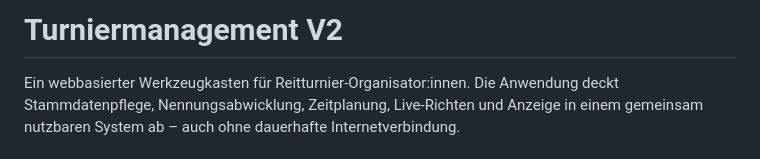
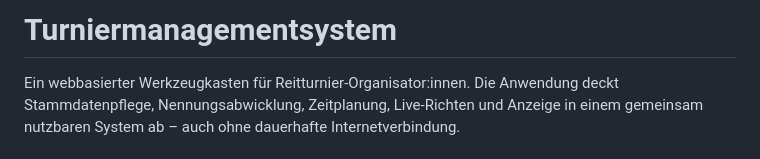
Before and after one commit to negurvulkan/hcm, a Markdown page: README.md, the part around the change. Rendered like a GitHub page.

Commit message:
Change project title to 'Turniermanagementsystem'
Updated project title in README.

```diff
--- a/README.md
+++ b/README.md
@@ -1,4 +1,4 @@
-# Turniermanagement V2
+# Turniermanagementsystem
 
 Ein webbasierter Werkzeugkasten für Reitturnier-Organisator:innen. Die Anwendung deckt Stammdatenpflege, Nennungsabwicklung, Zeitplanung, Live-Richten und Anzeige in einem gemeinsam nutzbaren System ab – auch ohne dauerhafte Internetverbindung.
 
```
